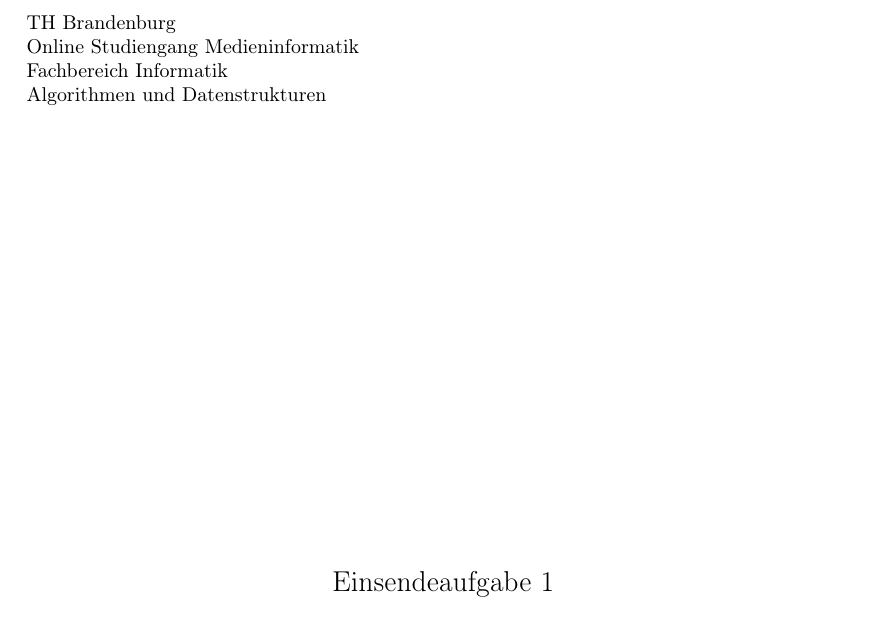
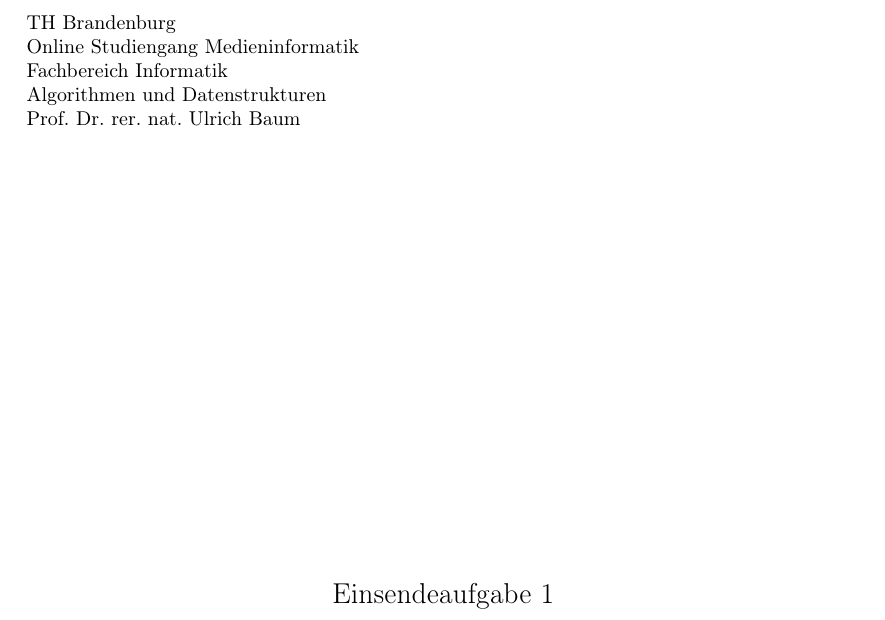
Before and after one commit to mara-schulke/thb, a LaTeX problem sheet (algorithmen-und-datenstrukturen/assignment-1.tex): part of page 1 of 7, cut so that both start at the same text. Compiled offline with pdfLaTeX.

Commit message:
fix aud assignment title page

```diff
--- a/algorithmen-und-datenstrukturen/assignment-1.tex
+++ b/algorithmen-und-datenstrukturen/assignment-1.tex
@@ -28,7 +28,8 @@
 		TH Brandenburg \\
 		Online Studiengang Medieninformatik \\
 		Fachbereich Informatik \\
-		Algorithmen und Datenstrukturen
+		Algorithmen und Datenstrukturen \\
+		Prof. Dr. rer. nat. Ulrich Baum
 	\end{flushleft}
 
 	\vfill
```
Also changed, not shown: algorithmen-und-datenstrukturen/assignment-1.pdf.
